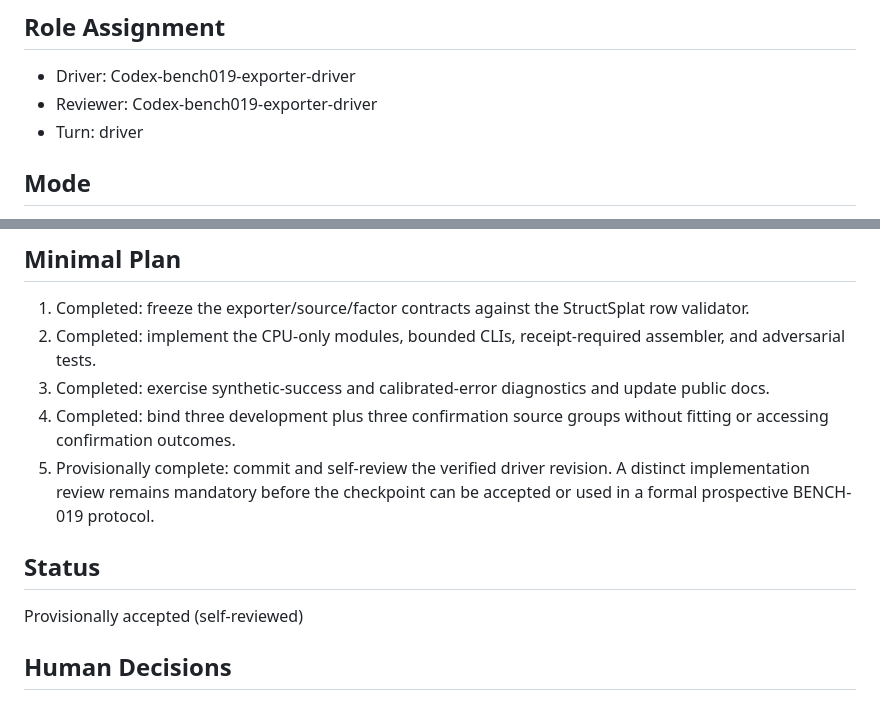
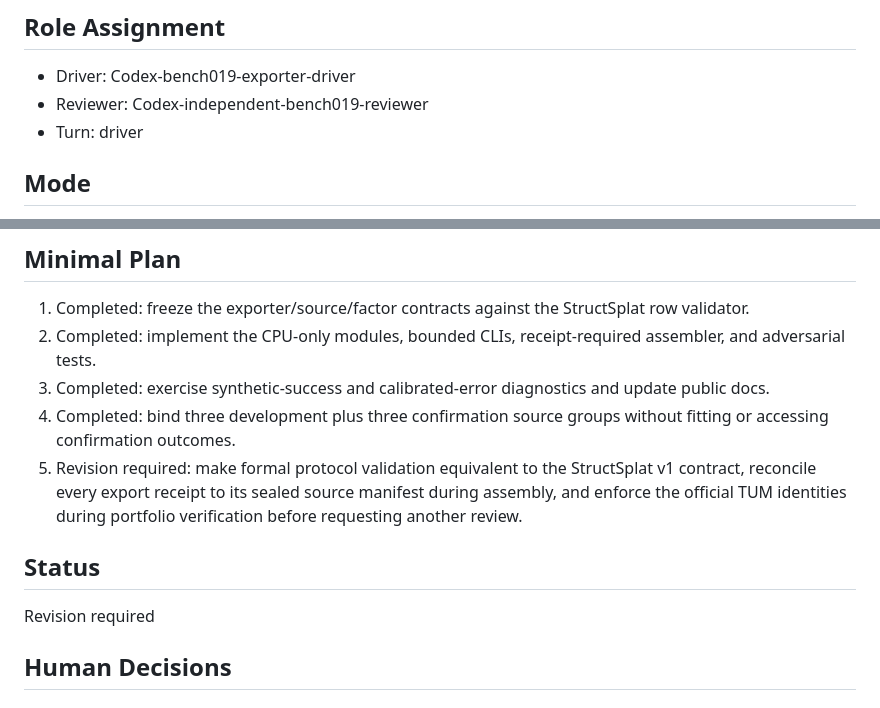
Before and after one commit to intrinsicD/realtime-gs, a Markdown page: .agents/state/current-task.md, 2 parts joined by grey strips. GitHub-like rendering.

Commit message:
review: require RTGS-009 provenance fixes

```diff
--- a/.agents/state/current-task.md
+++ b/.agents/state/current-task.md
@@ -11,7 +11,7 @@ RTGS-009
 ## Role Assignment
 
 - Driver: Codex-bench019-exporter-driver
-- Reviewer: Codex-bench019-exporter-driver
+- Reviewer: Codex-independent-bench019-reviewer
 - Turn: driver
 
 ## Mode
@@ -144,13 +144,13 @@ None
 3. Completed: exercise synthetic-success and calibrated-error diagnostics and update public docs.
 4. Completed: bind three development plus three confirmation source groups without fitting or
    accessing confirmation outcomes.
-5. Provisionally complete: commit and self-review the verified driver revision. A distinct
-   implementation review remains mandatory before the checkpoint can be accepted or used in a
-   formal prospective BENCH-019 protocol.
+5. Revision required: make formal protocol validation equivalent to the StructSplat v1 contract,
+   reconcile every export receipt to its sealed source manifest during assembly, and enforce the
+   official TUM identities during portfolio verification before requesting another review.
 
 ## Status
 
-Provisionally accepted (self-reviewed)
+Revision required
 
 ## Human Decisions
 
```
Also changed, not shown: other parts of .agents/state/current-task.md (+80 -0 lines).
